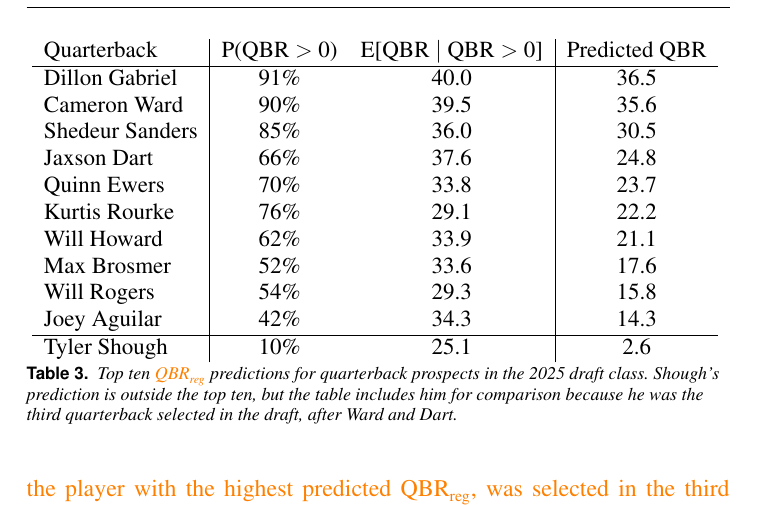
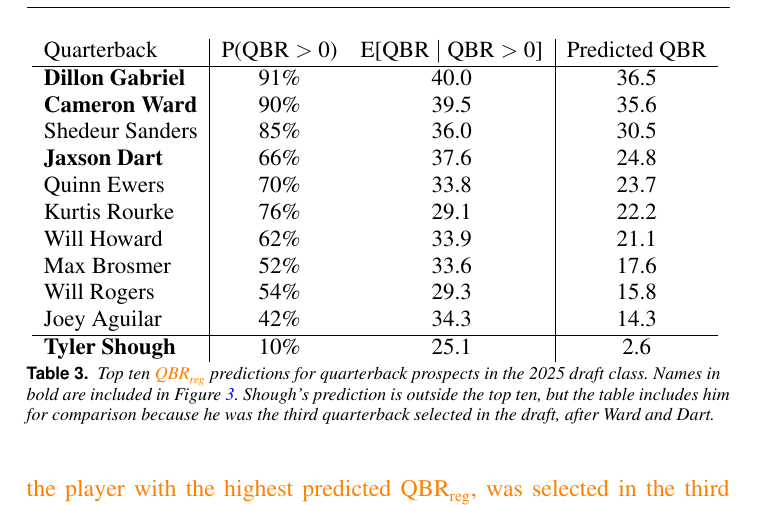
Before and after one commit to elisabethmill/treecomp, a LaTeX document (articles/jsa/paper.tex, which reads articles/jsa/top_ten.tex): part of page 14 of 22, cut so that both start at the same text. Compiled offline with pdfLaTeX.

Commit message:
bold names in Table 3

```diff
--- a/articles/jsa/paper.tex
+++ b/articles/jsa/paper.tex
@@ -234,7 +234,7 @@ Figure \ref{fig:importance} \revision{demonstrates a simple feature-based interp
   \resizebox{\textwidth}{!}{
     \input{top_ten.tex}
   }
-  \caption{\it Top ten \revision{$\text{QBR}_\text{reg}$} predictions for quarterback prospects in the 2025 draft class. Shough's prediction is outside the top ten, but the table includes him for comparison because he was the third quarterback selected in the draft, after Ward and Dart.}
+  \caption{\it Top ten \revision{$\text{QBR}_\text{reg}$} predictions for quarterback prospects in the 2025 draft class. Names in bold are included in Figure \ref{fig:prospect-plots}. Shough's prediction is outside the top ten, but the table includes him for comparison because he was the third quarterback selected in the draft, after Ward and Dart.}
   \label{tab:top-ten}
 \end{table}
 
--- a/articles/jsa/top_ten.tex
+++ b/articles/jsa/top_ten.tex
@@ -1,12 +1,12 @@
 \begin{tabular}{l|cc|c}
 Quarterback & P(QBR $>$ 0) & E[QBR $|$ QBR $>$ 0] & Predicted QBR \\
 % latex table generated in R 4.5.0 by xtable 1.8-8 package
-% Wed May 20 20:14:26 2026
+% Wed May 20 22:06:02 2026
   \hline
-Dillon Gabriel & 91\% & 40.0 & 36.5 \\
-  Cameron Ward & 90\% & 39.5 & 35.6 \\
+\textbf{Dillon Gabriel} & 91\% & 40.0 & 36.5 \\
+  \textbf{Cameron Ward} & 90\% & 39.5 & 35.6 \\
   Shedeur Sanders & 85\% & 36.0 & 30.5 \\
-  Jaxson Dart & 66\% & 37.6 & 24.8 \\
+  \textbf{Jaxson Dart} & 66\% & 37.6 & 24.8 \\
   Quinn Ewers & 70\% & 33.8 & 23.7 \\
   Kurtis Rourke & 76\% & 29.1 & 22.2 \\
   Will Howard & 62\% & 33.9 & 21.1 \\
@@ -14,5 +14,5 @@ Dillon Gabriel & 91\% & 40.0 & 36.5 \\
   Will Rogers & 54\% & 29.3 & 15.8 \\
   Joey Aguilar & 42\% & 34.3 & 14.3 \\
    \hline
-Tyler Shough & 10\% & 25.1 & 2.6 \\
+\textbf{Tyler Shough} & 10\% & 25.1 & 2.6 \\
 \end{tabular}
```
Also changed, not shown: 1 other file.
